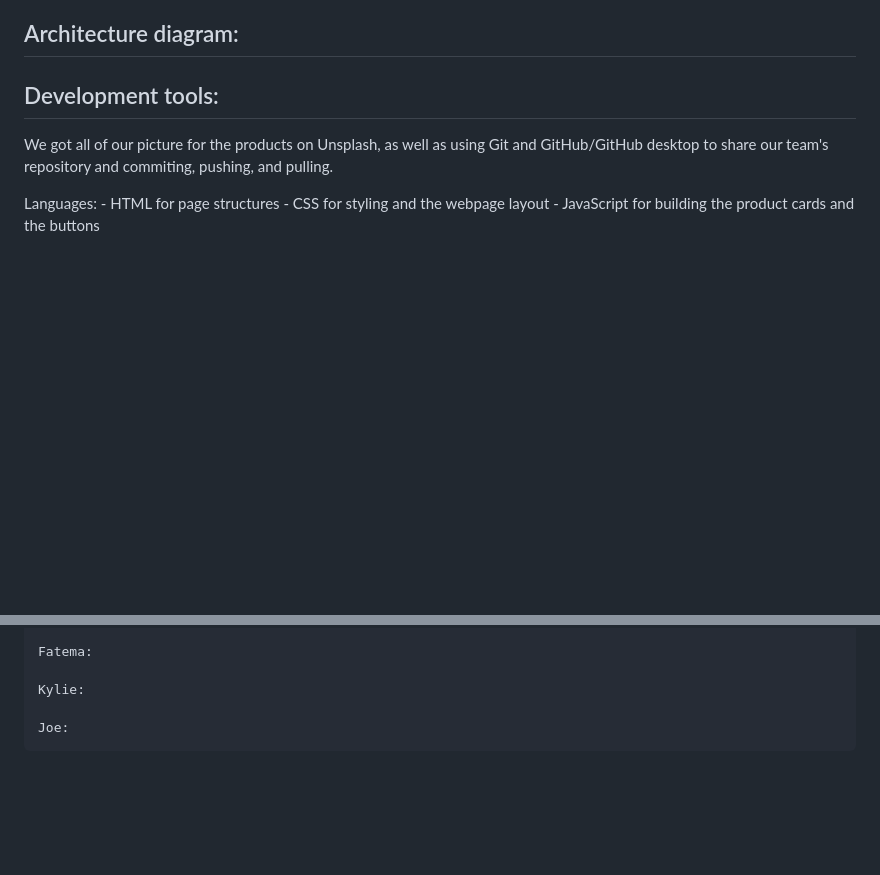
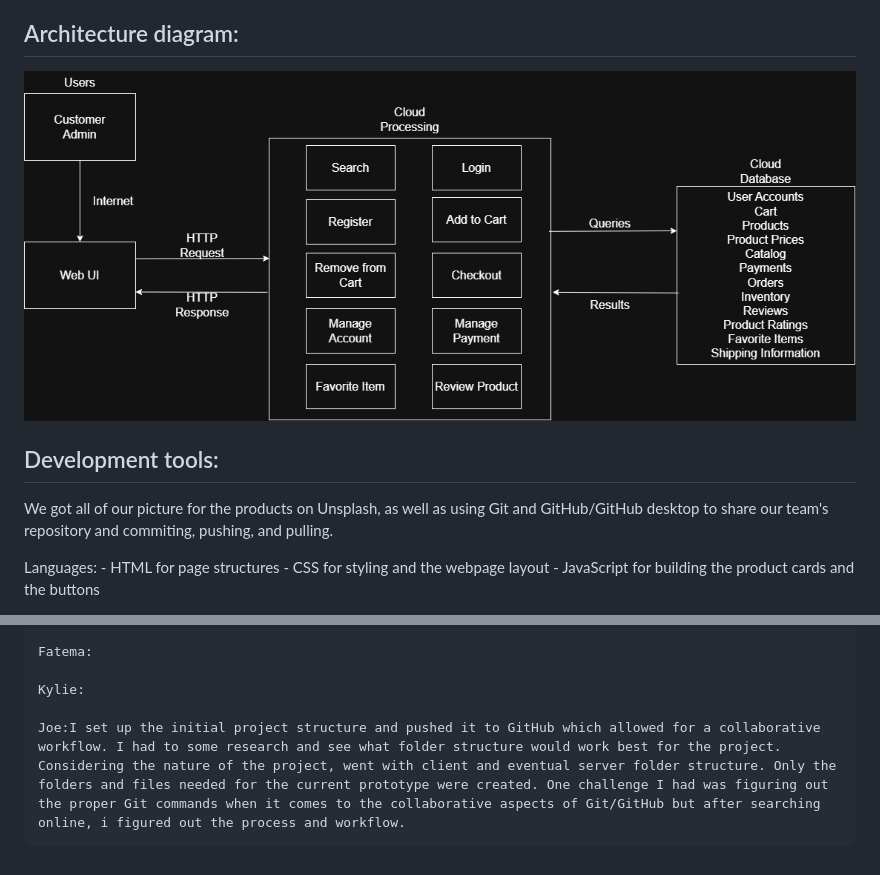
Before and after one commit to habreault/eShopping-platform, a Markdown page: README.md, 2 parts joined by grey strips. GitHub-like rendering; pictures changed too: docs/architecture-diagram.png (added); blank space fills up the shorter version.

Commit message:
Add architecture diagram and reflection to README

```diff
--- a/README.md
+++ b/README.md
@@ -7,7 +7,7 @@ eShopping Platform, called Whole Eats Shopping, will be an online web-based ecom
 For this prototype (iteration 1), we will be running this on a Live Server, where only each of us (teammates) can run a local copy of the same code and files, through our GitHub repository. We chose to do this for this iteration because this is our :first draft" and the design is still in some progress, or will require some touch ups. This is also a more instant way for us to update and deploy our UI for now, though we do plan on hosting through the cloud in later iterations.
 
 ## Architecture diagram:
-
+![Architecture Diagram](docs/architecture-diagram.png)
 ## Development tools:
 We got all of our picture for the products on Unsplash, as well as using Git and GitHub/GitHub desktop to share our team's repository and commiting, pushing, and pulling.
 
@@ -29,4 +29,4 @@ Environment:
 
     Kylie:
 
-    Joe:
+    Joe:I set up the initial project structure and pushed it to GitHub which allowed for a collaborative workflow. I had to some research and see what folder structure would work best for the project. Considering the nature of the project, went with client and eventual server folder structure. Only the folders and files needed for the current prototype were created. One challenge I had was figuring out the proper Git commands when it comes to the collaborative aspects of Git/GitHub but after searching online, i figured out the process and workflow.
```
